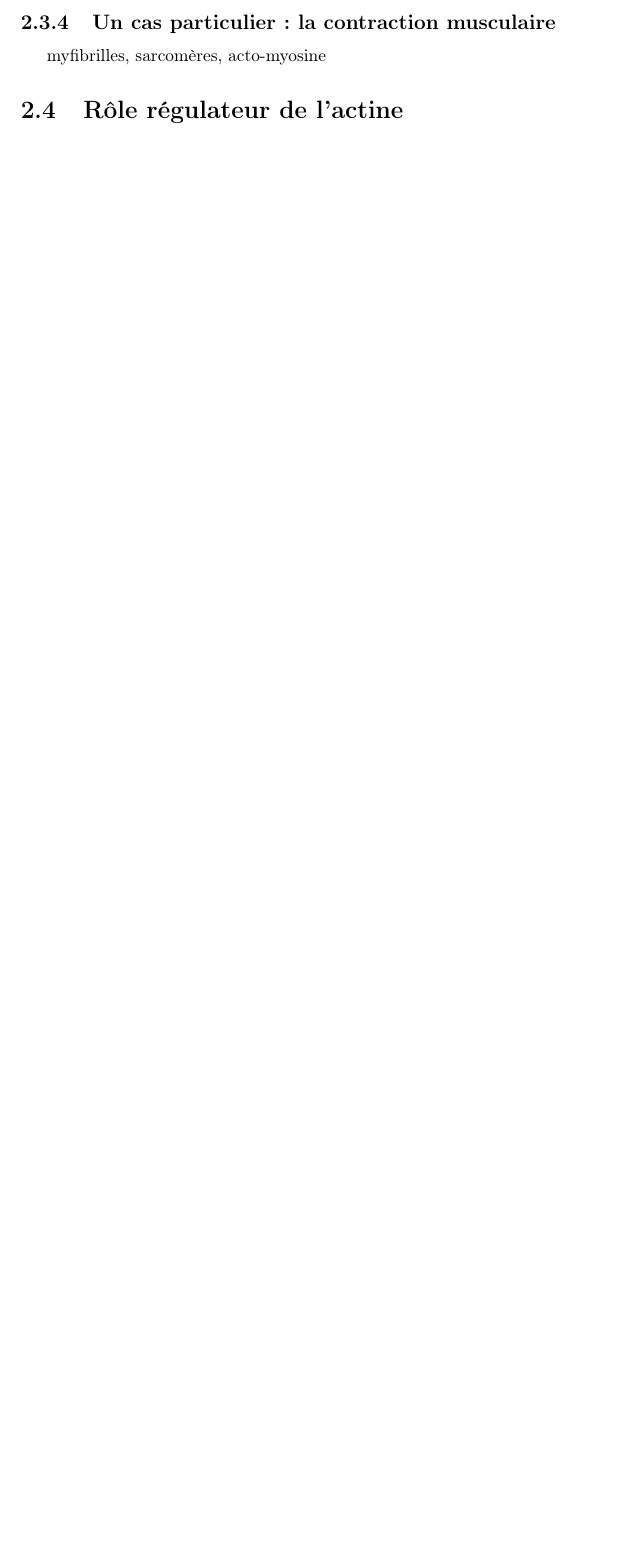
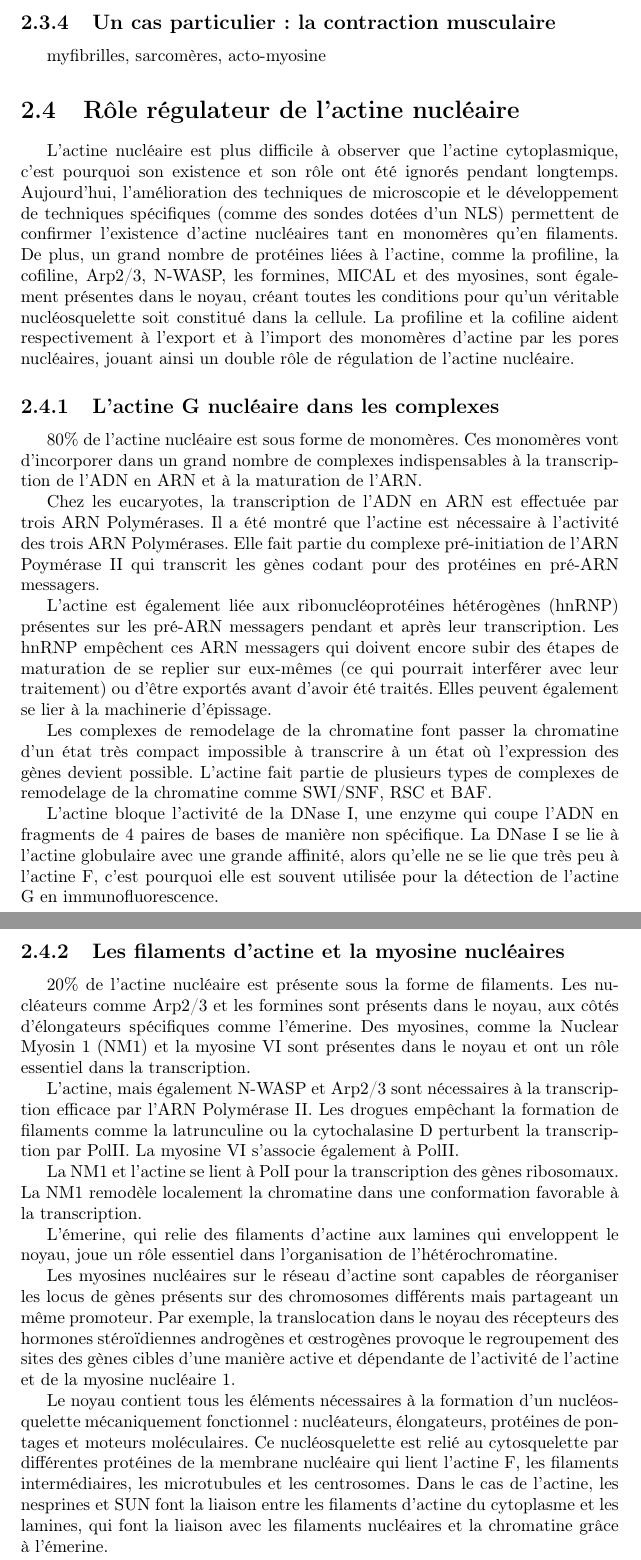
Before and after one commit to lmontel/These, a LaTeX thesis (main.tex, which reads Actine.tex): part of page 27 of 48 before the commit and two parts of pages 28 and 29 of 49 after it, the two joined at a grey line, cut so that both start at the same text, the shorter picture padded with empty space. Compiled offline with pdfLaTeX.

Commit message:
Rôle régulateur de l'actine

```diff
--- a/Actine.tex
+++ b/Actine.tex
@@ -220,6 +222,43 @@ cortex, podosomes, filopodes, lamellipode, fibres de stress, motilité.
 \subsection{Un cas particulier : la contraction musculaire}
 myfibrilles, sarcomères, acto-myosine
 
-\section{Rôle régulateur de l'actine}
+\section{Rôle régulateur de l'actine nucléaire}
+
+L'actine nucléaire est plus difficile à observer que l'actine cytoplasmique, c'est pourquoi son existence et son rôle ont été ignorés pendant longtemps.
+Aujourd'hui, l'amélioration des techniques de microscopie et le développement de techniques spécifiques (comme des sondes dotées d'un NLS) permettent de confirmer l'existence d'actine nucléaires tant en monomères qu'en filaments.
+De plus, un grand nombre de protéines liées à l'actine, comme la profiline, la cofiline, Arp2/3, N-WASP, les formines, MICAL et des myosines, sont également présentes dans le noyau, créant toutes les conditions pour qu'un véritable nucléosquelette soit constitué dans la cellule.
+La profiline et la cofiline aident respectivement à l'export et à l'import des monomères d'actine par les pores nucléaires, jouant ainsi un double rôle de régulation de l'actine nucléaire.
 
 
+\subsection{L'actine G nucléaire dans les complexes}
+
+80\% de l'actine nucléaire est sous forme de monomères. Ces monomères vont d'incorporer dans un grand nombre de complexes indispensables à la transcription de l'ADN en ARN et à la maturation de l'ARN.
+
+Chez les eucaryotes, la transcription de l'ADN en ARN est effectuée par trois ARN Polymérases. Il a été montré que l'actine est nécessaire à l'activité des trois ARN Polymérases. Elle fait partie du complexe pré-initiation de l'ARN Poymérase II qui transcrit les gènes codant pour des protéines en pré-ARN messagers.
+
+L'actine est également liée aux ribonucléoprotéines hétérogènes (hnRNP) présentes sur les pré-ARN messagers pendant et après leur transcription. Les hnRNP empêchent ces ARN messagers qui doivent encore subir des étapes de maturation de se replier sur eux-mêmes (ce qui pourrait interférer avec leur traitement) ou d'être exportés avant d'avoir été traités. Elles peuvent également se lier à la machinerie d'épissage.
+
+Les complexes de remodelage de la chromatine font passer la chromatine d'un état très compact impossible à transcrire à un état où l'expression des gènes devient possible. L'actine fait partie de plusieurs types de complexes de remodelage de la chromatine comme SWI/SNF, RSC et BAF.
+
+L'actine bloque l'activité de la DNase I, une enzyme qui coupe l'ADN en fragments de 4 paires de bases de manière non spécifique. La DNase I se lie à l'actine globulaire avec une grande affinité, alors qu'elle ne se lie que très peu à l'actine F, c'est pourquoi elle est souvent utilisée pour la détection de l'actine G en immunofluorescence.
+
+\subsection{Les filaments d'actine et la myosine nucléaires}
+
+20\% de l'actine nucléaire est présente sous la forme de filaments. Les nucléateurs comme Arp2/3 et les formines sont présents dans le noyau, aux côtés d'élongateurs spécifiques comme l'émerine.
+Des myosines, comme la Nuclear Myosin 1 (NM1) et la myosine VI sont présentes dans le noyau et ont un rôle essentiel dans la transcription.
+
+L'actine, mais également N-WASP et Arp2/3 sont nécessaires à la transcription efficace par l'ARN Polymérase II. Les drogues empêchant la formation de filaments comme la latrunculine ou la cytochalasine D perturbent la transcription par PolII. La myosine VI s'associe également à PolII.
+
+La NM1 et l'actine se lient à PolI pour la transcription des gènes ribosomaux. La NM1 remodèle localement la chromatine dans une conformation favorable à la transcription.
+
+L'émerine, qui relie des filaments d'actine aux lamines qui enveloppent le noyau, joue un rôle essentiel dans l'organisation de l'hétérochromatine.
+
+Les myosines nucléaires sur le réseau d'actine sont capables de réorganiser les locus de gènes présents sur des chromosomes différents mais partageant un même promoteur. Par exemple, la translocation dans le noyau des récepteurs des hormones stéroïdiennes androgènes et \oe strogènes provoque le regroupement des sites des gènes cibles d'une manière active et dépendante de l'activité de l'actine et de la myosine nucléaire 1.
+
+Le noyau contient tous les éléments nécessaires à la formation d'un nucléosquelette mécaniquement fonctionnel : nucléateurs, élongateurs, protéines de pontages et moteurs moléculaires.
+Ce nucléosquelette est relié au cytosquelette par différentes protéines de la membrane nucléaire qui lient l'actine F, les filaments intermédiaires, les microtubules et les centrosomes.
+Dans le cas de l'actine, les nesprines et SUN font la liaison entre les filaments d'actine du cytoplasme et les lamines, qui font la liaison avec les filaments nucléaires et la chromatine grâce à l'émerine.
+
+
+
+
```
Also changed, not shown: Actine.tex (7 more changed lines).
